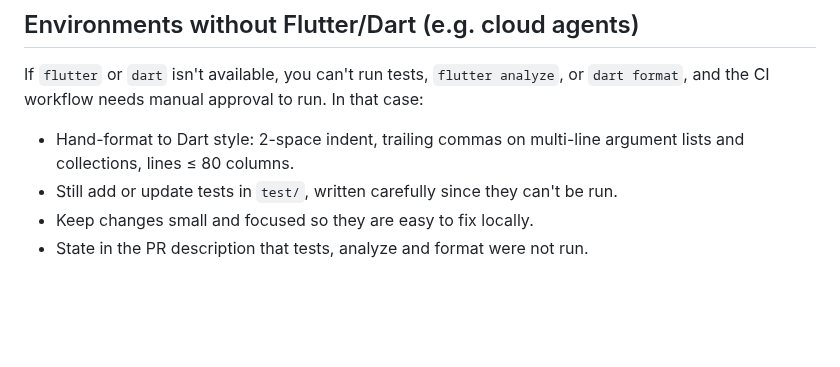
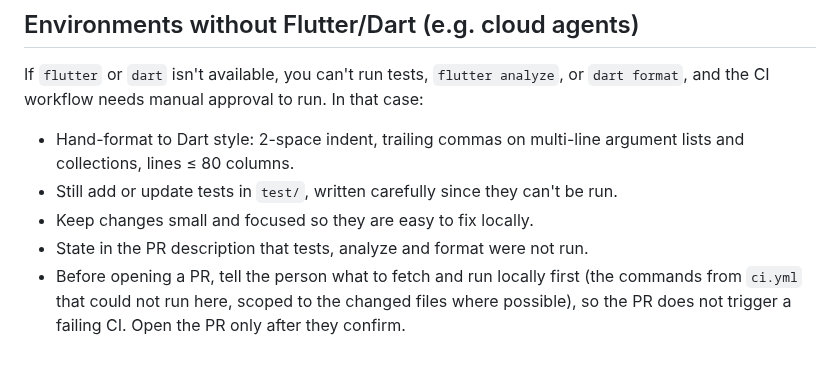
Before and after one commit to patarapolw/lingua_srs, a Markdown page: AGENTS.md, the part around the change. Drawn GitHub-style; blank space fills up the shorter version.

Commit message:
docs(agents): check local Flutter steps before opening a PR from a cloud session
Cloud sessions have no Flutter or Dart, so the CI check job (format,
analyze, flutter test) cannot run there. Before opening a PR, the agent
now lists what to fetch and run locally and waits for confirmation, so
a PR does not start with a failing CI.

Co-Authored-By: Claude Opus 5.5 <noreply@anthropic.com>
Claude-Session: https://claude.ai/code/session_01EvurGaF6Yzsssz5FCN5EEw

```diff
--- a/AGENTS.md
+++ b/AGENTS.md
@@ -41,3 +41,4 @@ If `flutter` or `dart` isn't available, you can't run tests, `flutter analyze`,
 - Still add or update tests in `test/`, written carefully since they can't be run.
 - Keep changes small and focused so they are easy to fix locally.
 - State in the PR description that tests, analyze and format were not run.
+- Before opening a PR, tell the person what to fetch and run locally first (the commands from `ci.yml` that could not run here, scoped to the changed files where possible), so the PR does not trigger a failing CI. Open the PR only after they confirm.
```
